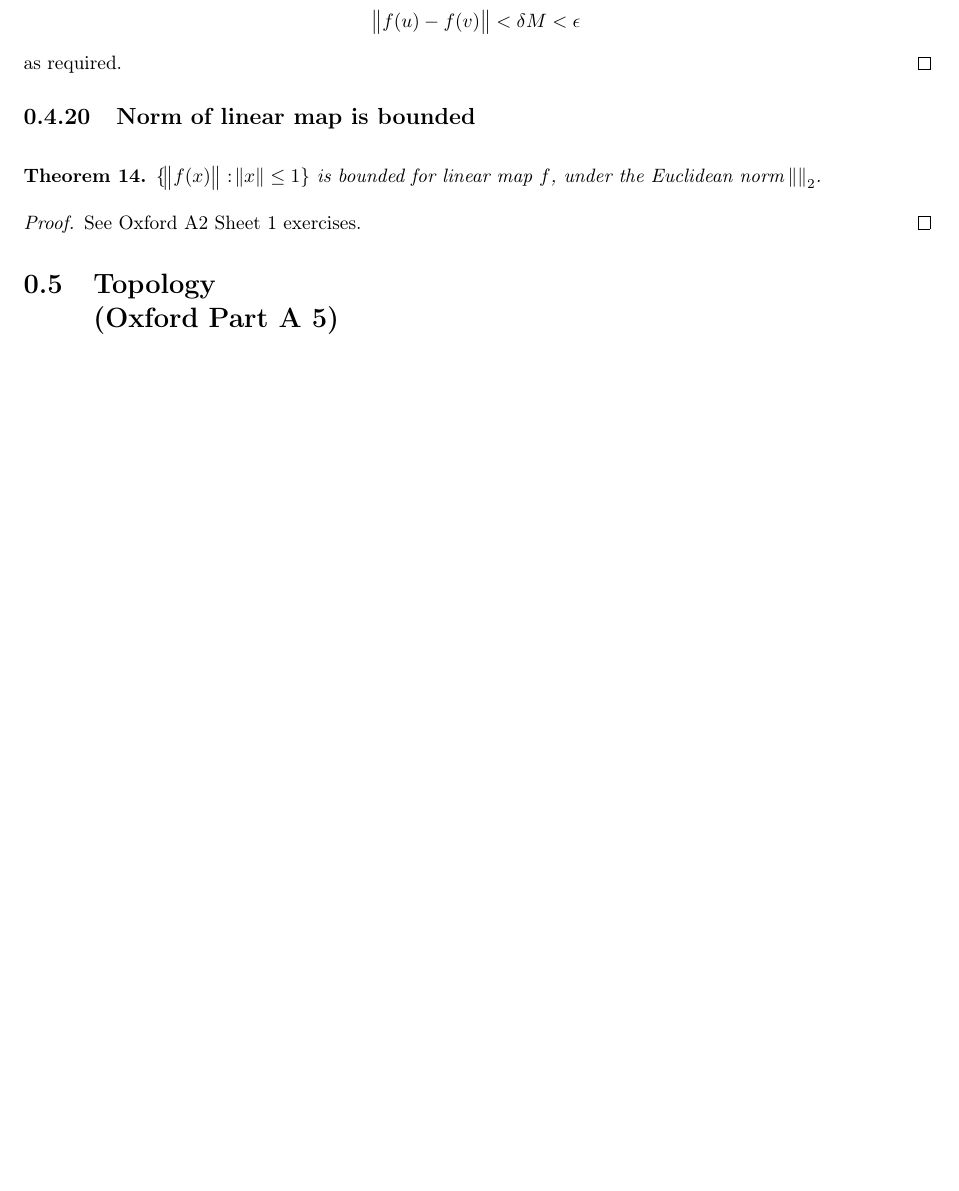
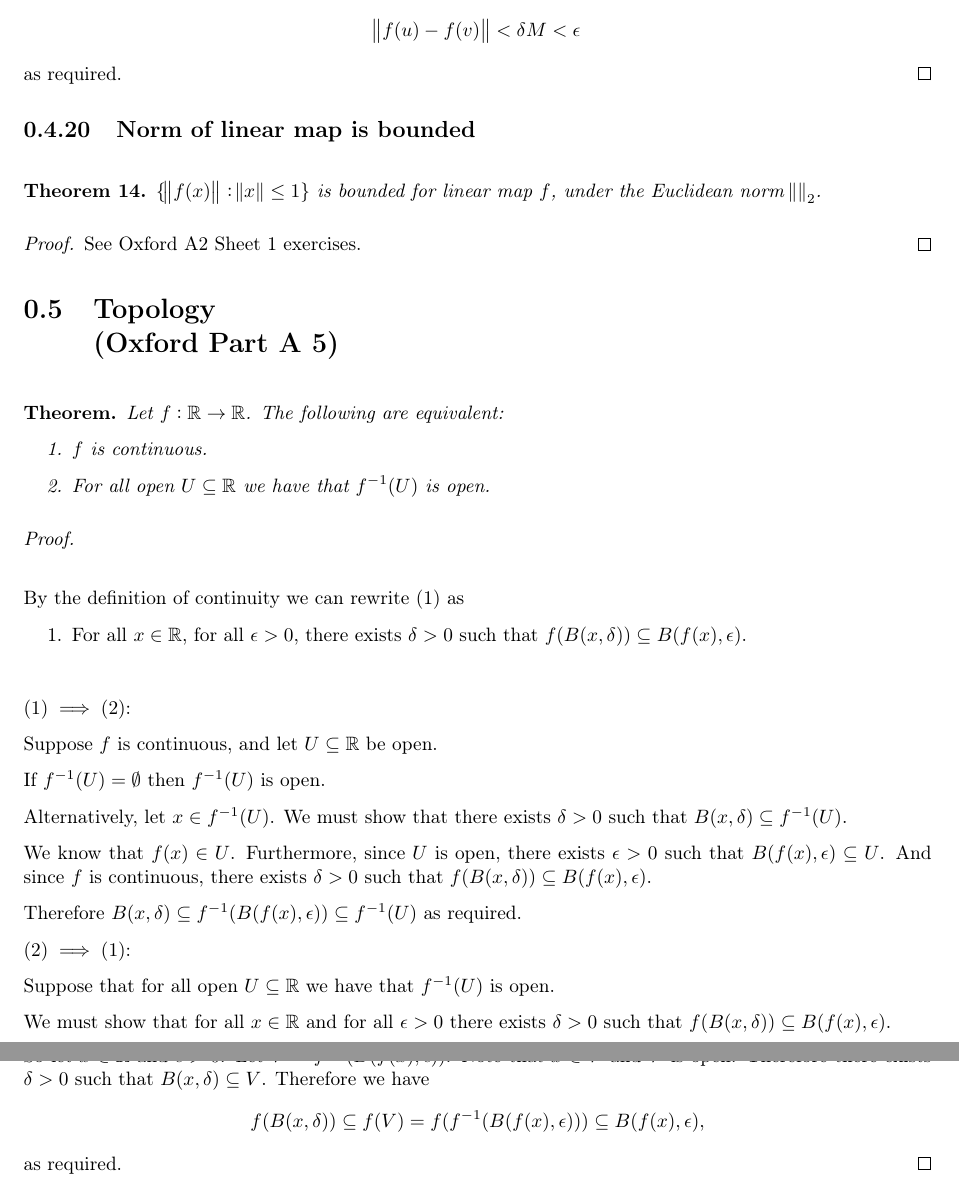
Before and after one commit to dandavison/mathematics, a LaTeX book (mathematics.tex, which reads analysis--real-analysis.tex): part of page 29 of 29 before the commit and two parts of pages 29 and 30 of 30 after it, the two joined at a grey line, cut so that both start at the same text, the shorter picture padded with empty space. Compiled offline with pdfLaTeX.

Commit message:
Proof of equivalence of ball- and open-preimage definitions of continuity

```diff
--- a/analysis--real-analysis.tex
+++ b/analysis--real-analysis.tex
@@ -1393,3 +1393,59 @@ The following subsections are older notes on metric spaces.
 \end{proof}
 
 \section{Topology\\(Oxford Part A 5)}
+
+
+
+
+\begin{theorem*}
+  Let $f:\R \to \R$. The following are equivalent:
+  \begin{enumerate}
+  \item $f$ is continuous.
+
+  \item For all open $U \subseteq \R$ we have that $f^\1(U)$ is open.
+  \end{enumerate}
+\end{theorem*}
+
+\begin{proof}~\\
+
+  By the definition of continuity we can rewrite (1) as
+  \begin{enumerate}
+  % \item For all $x \in \R$, for all $\epsilon > 0$, there exists $\delta > 0$ such that
+  %   $|x' - x| < \delta \implies |f(x') - f(x)| < \epsilon$.
+  \item For all $x \in \R$, for all $\epsilon > 0$, there exists $\delta > 0$ such that
+    $f(B(x, \delta)) \subseteq B(f(x), \epsilon)$.
+  \end{enumerate}\hspace{0pt}
+
+  $(1) \implies (2)$:
+
+  Suppose $f$ is continuous, and let $U \subseteq \R$ be open.
+
+  If $f^\1(U) = \emptyset$ then $f^\1(U)$ is open.
+
+  Alternatively, let $x \in f^\1(U)$. We must show that there exists $\delta > 0$ such that
+  $B(x, \delta) \subseteq f^\1(U)$.
+
+  We know that $f(x) \in U$. Furthermore, since $U$ is open, there exists $\epsilon > 0$ such that
+  $B(f(x), \epsilon) \subseteq U$. And since $f$ is continuous, there exists $\delta > 0$ such that
+  $f(B(x, \delta)) \subseteq B(f(x), \epsilon)$.
+
+  Therefore $B(x, \delta) \subseteq f^\1(B(f(x), \epsilon)) \subseteq f^\1(U)$ as required.
+
+  $(2) \implies (1)$:
+
+  Suppose that for all open $U \subseteq \R$ we have that $f^\1(U)$ is open.
+
+  We must show that for all $x \in \R$ and for all $\epsilon > 0$ there exists $\delta > 0$ such
+  that $f(B(x, \delta)) \subseteq B(f(x), \epsilon)$.
+
+  So let $x \in \R$ and $\epsilon > 0$. Let $V = f^\1(B(f(x), \epsilon))$.  Note that $x \in V$ and
+  $V$ is open. Therefore there exists $\delta > 0$ such that $B(x, \delta) \subseteq V$. Therefore
+  we have
+  \begin{align*}
+    f(B(x, \delta))
+    \subseteq f(V)
+    = f(f^\1(B(f(x), \epsilon)))
+    \subseteq B(f(x), \epsilon),
+  \end{align*}
+  as required.
+\end{proof}
```
